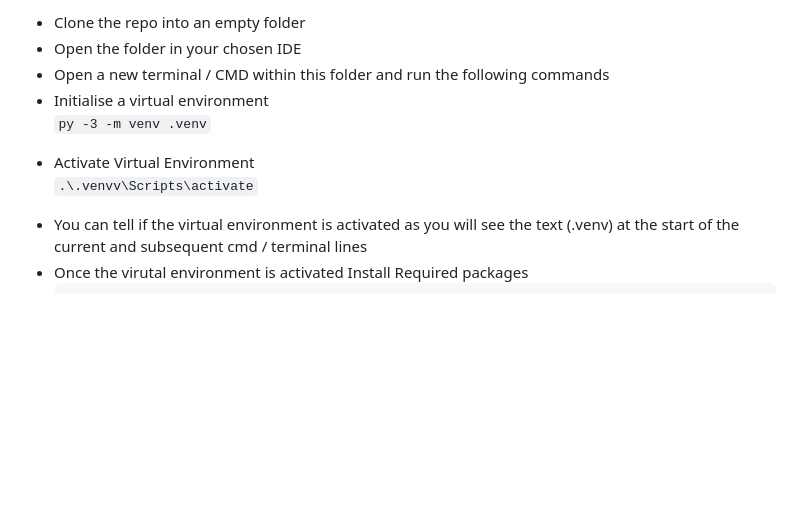
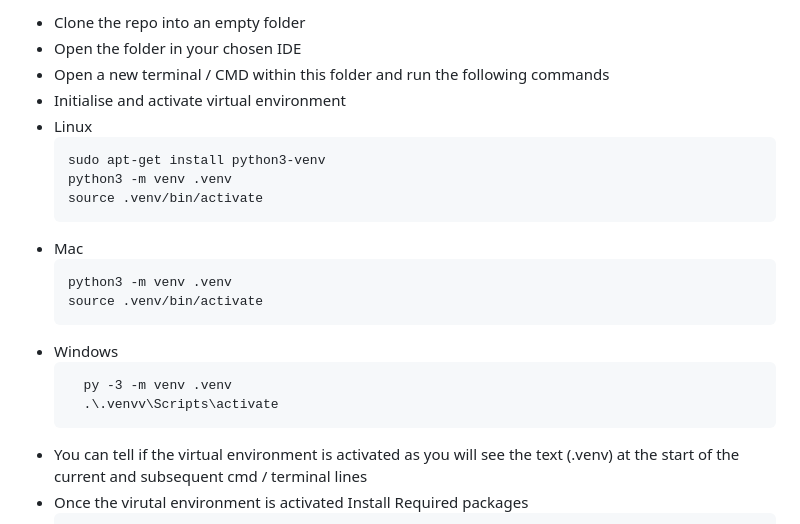
Before and after one commit to SamSalisbury1/AireLogicBugTracker, a Markdown page: README.md, the part around the change. Drawn GitHub-style; blank space fills up the shorter version.

Commit message:
Update README.md
Added instructions for other operating systems

````diff
--- a/README.md
+++ b/README.md
@@ -34,13 +34,28 @@ It can be used to create and edit users, tickets and allows you to assign and re
 <li>Clone the repo into an empty folder</li>
 <li>Open the folder in your chosen IDE</li>
 <li>Open a new terminal / CMD within this folder and run the following commands</li>
-<li>Initialise a virtual environment</li>
+<li>Initialise and activate virtual environment</li>
+<li>Linux</li>
 
-```py -3 -m venv .venv```
+```
+sudo apt-get install python3-venv
+python3 -m venv .venv
+source .venv/bin/activate
+```
 
-<li>Activate Virtual Environment</li>
+<li>Mac</li>
 
-```.\.venvv\Scripts\activate```
+```
+python3 -m venv .venv
+source .venv/bin/activate
+```
+
+<li>Windows</li>
+
+```
+  py -3 -m venv .venv
+  .\.venvv\Scripts\activate
+```
 
 <li>You can tell if the virtual environment is activated as you will see the text (.venv) at the start of the current and subsequent cmd / terminal lines</li>
 <li>Once the virutal environment is activated Install Required packages</li>
````
